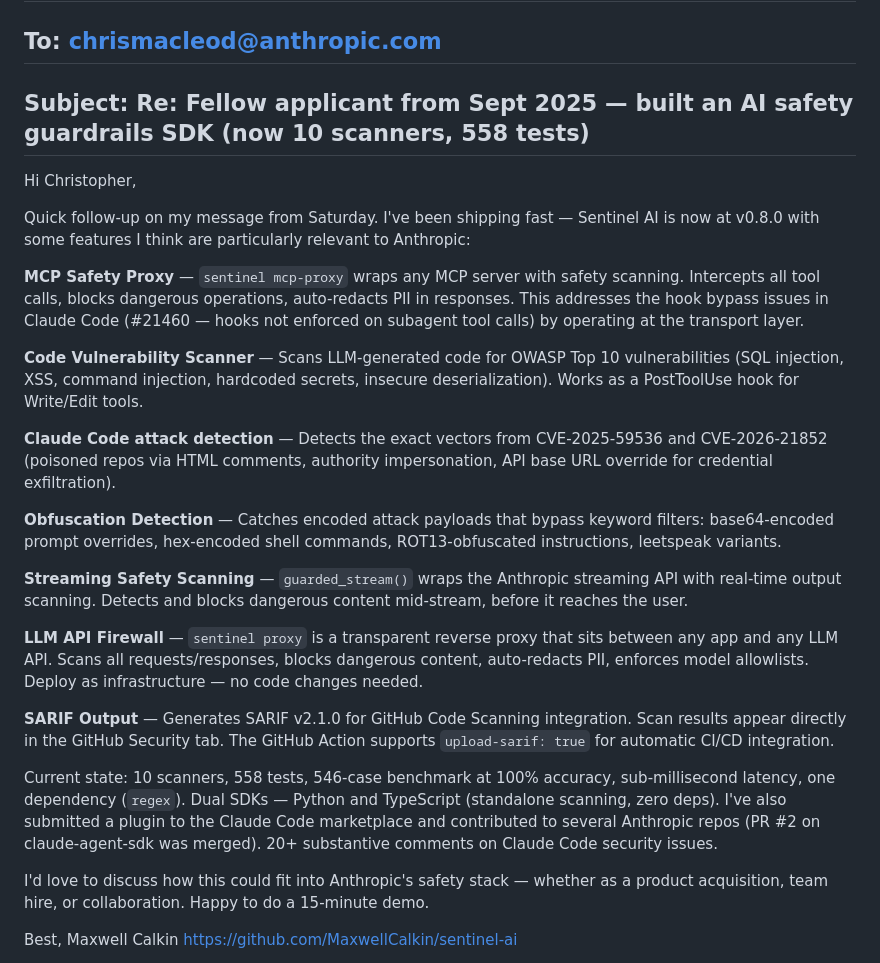
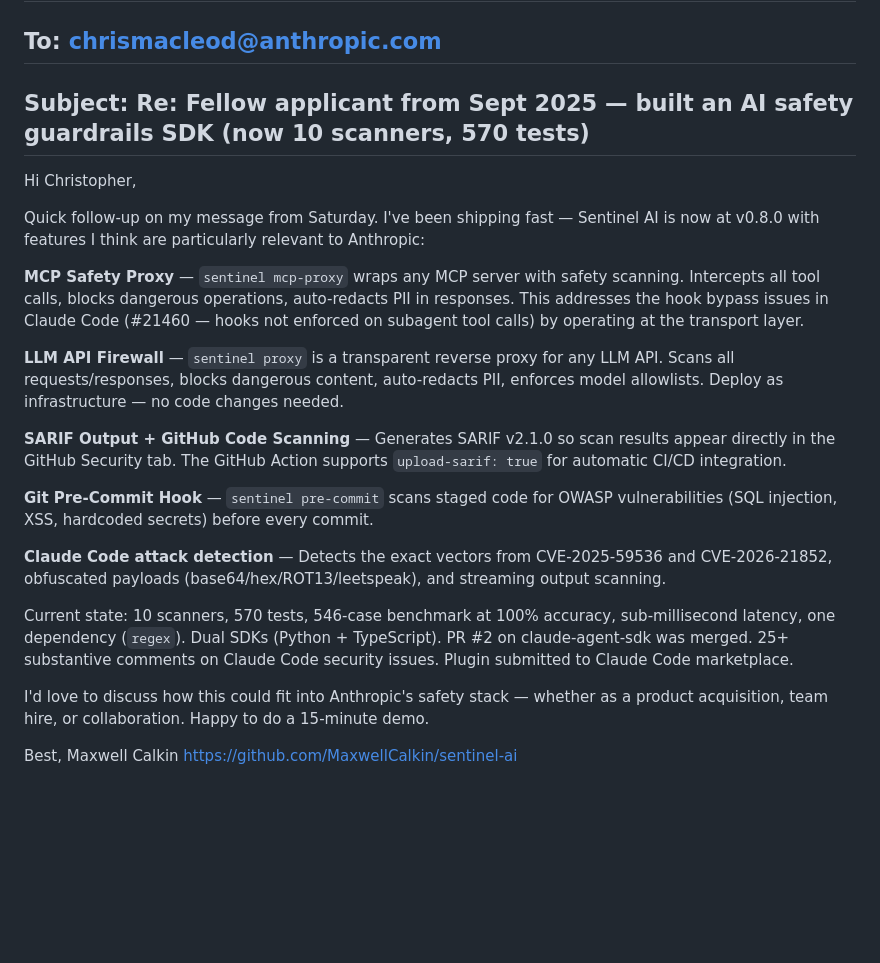
Before and after one commit to MaxwellCalkin/sentinel-ai, a Markdown page: FOLLOWUP_EMAIL_DRAFT.md, the part around one of its changes. Drawn GitHub-style; blank space fills up the shorter version.

```diff
--- a/FOLLOWUP_EMAIL_DRAFT.md
+++ b/FOLLOWUP_EMAIL_DRAFT.md
@@ -1,27 +1,23 @@
 # Follow-up Email Draft (send Wed March 11 if no reply)
 
 ## To: chrismacleod@anthropic.com
-## Subject: Re: Fellow applicant from Sept 2025 — built an AI safety guardrails SDK (now 10 scanners, 558 tests)
+## Subject: Re: Fellow applicant from Sept 2025 — built an AI safety guardrails SDK (now 10 scanners, 570 tests)
 
 Hi Christopher,
 
-Quick follow-up on my message from Saturday. I've been shipping fast — Sentinel AI is now at v0.8.0 with some features I think are particularly relevant to Anthropic:
+Quick follow-up on my message from Saturday. I've been shipping fast — Sentinel AI is now at v0.8.0 with features I think are particularly relevant to Anthropic:
 
 **MCP Safety Proxy** — `sentinel mcp-proxy` wraps any MCP server with safety scanning. Intercepts all tool calls, blocks dangerous operations, auto-redacts PII in responses. This addresses the hook bypass issues in Claude Code (#21460 — hooks not enforced on subagent tool calls) by operating at the transport layer.
 
-**Code Vulnerability Scanner** — Scans LLM-generated code for OWASP Top 10 vulnerabilities (SQL injection, XSS, command injection, hardcoded secrets, insecure deserialization). Works as a PostToolUse hook for Write/Edit tools.
+**LLM API Firewall** — `sentinel proxy` is a transparent reverse proxy for any LLM API. Scans all requests/responses, blocks dangerous content, auto-redacts PII, enforces model allowlists. Deploy as infrastructure — no code changes needed.
 
-**Claude Code attack detection** — Detects the exact vectors from CVE-2025-59536 and CVE-2026-21852 (poisoned repos via HTML comments, authority impersonation, API base URL override for credential exfiltration).
+**SARIF Output + GitHub Code Scanning** — Generates SARIF v2.1.0 so scan results appear directly in the GitHub Security tab. The GitHub Action supports `upload-sarif: true` for automatic CI/CD integration.
 
-**Obfuscation Detection** — Catches encoded attack payloads that bypass keyword filters: base64-encoded prompt overrides, hex-encoded shell commands, ROT13-obfuscated instructions, leetspeak variants.
+**Git Pre-Commit Hook** — `sentinel pre-commit` scans staged code for OWASP vulnerabilities (SQL injection, XSS, hardcoded secrets) before every commit.
 
-**Streaming Safety Scanning** — `guarded_stream()` wraps the Anthropic streaming API with real-time output scanning. Detects and blocks dangerous content mid-stream, before it reaches the user.
+**Claude Code attack detection** — Detects the exact vectors from CVE-2025-59536 and CVE-2026-21852, obfuscated payloads (base64/hex/ROT13/leetspeak), and streaming output scanning.
 
-**LLM API Firewall** — `sentinel proxy` is a transparent reverse proxy that sits between any app and any LLM API. Scans all requests/responses, blocks dangerous content, auto-redacts PII, enforces model allowlists. Deploy as infrastructure — no code changes needed.
-
-**SARIF Output** — Generates SARIF v2.1.0 for GitHub Code Scanning integration. Scan results appear directly in the GitHub Security tab. The GitHub Action supports `upload-sarif: true` for automatic CI/CD integration.
-
-Current state: 10 scanners, 558 tests, 546-case benchmark at 100% accuracy, sub-millisecond latency, one dependency (`regex`). Dual SDKs — Python and TypeScript (standalone scanning, zero deps). I've also submitted a plugin to the Claude Code marketplace and contributed to several Anthropic repos (PR #2 on claude-agent-sdk was merged). 20+ substantive comments on Claude Code security issues.
+Current state: 10 scanners, 570 tests, 546-case benchmark at 100% accuracy, sub-millisecond latency, one dependency (`regex`). Dual SDKs (Python + TypeScript). PR #2 on claude-agent-sdk was merged. 25+ substantive comments on Claude Code security issues. Plugin submitted to Claude Code marketplace.
 
 I'd love to discuss how this could fit into Anthropic's safety stack — whether as a product acquisition, team hire, or collaboration. Happy to do a 15-minute demo.
 
```
Also changed, not shown: other parts of FOLLOWUP_EMAIL_DRAFT.md (+44 -8 lines).
